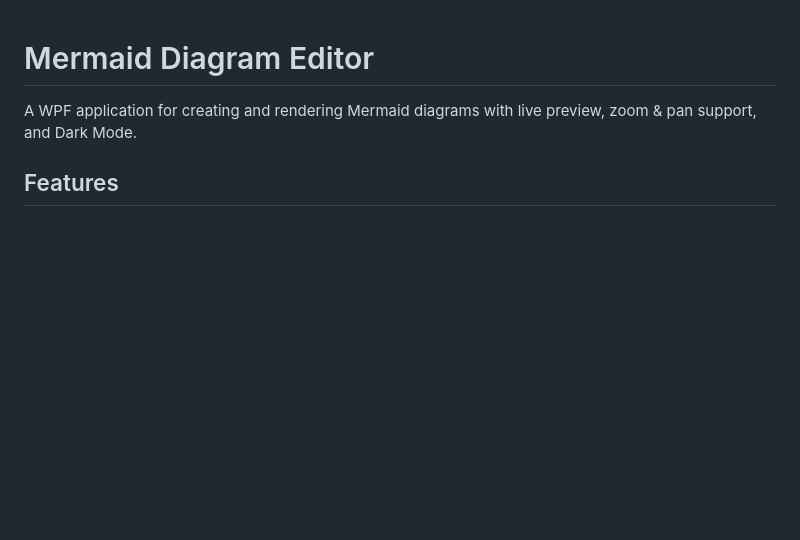
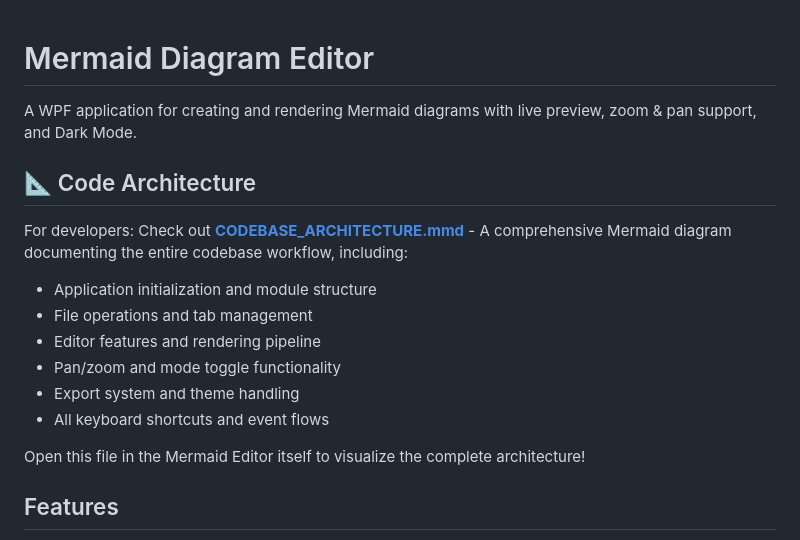
Before and after one commit to 24kTanmay/MermaidEditorWPF, a Markdown page: README.md, the part around the change. Drawn GitHub-style; blank space fills up the shorter version.

Commit message:
docs: Add reference to CODEBASE_ARCHITECTURE.mmd in README

```diff
--- a/README.md
+++ b/README.md
@@ -1,6 +1,18 @@
 # Mermaid Diagram Editor
 
 A WPF application for creating and rendering Mermaid diagrams with live preview, zoom & pan support, and Dark Mode.
+
+## 📐 Code Architecture
+
+For developers: Check out **[CODEBASE_ARCHITECTURE.mmd](CODEBASE_ARCHITECTURE.mmd)** - A comprehensive Mermaid diagram documenting the entire codebase workflow, including:
+- Application initialization and module structure
+- File operations and tab management
+- Editor features and rendering pipeline
+- Pan/zoom and mode toggle functionality
+- Export system and theme handling
+- All keyboard shortcuts and event flows
+
+Open this file in the Mermaid Editor itself to visualize the complete architecture!
 
 ## Features
 - ? Syntax highlighting with AvalonEdit (line numbers, undo/redo)
```
